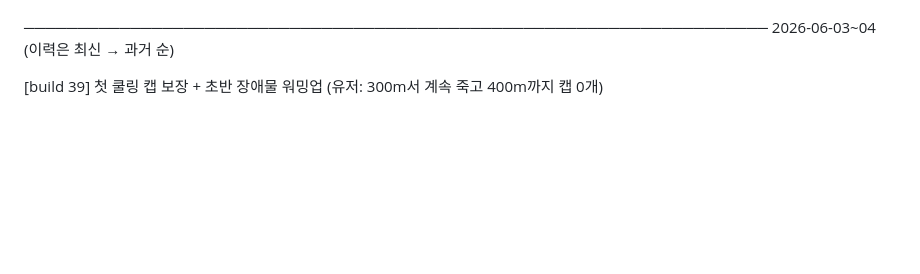
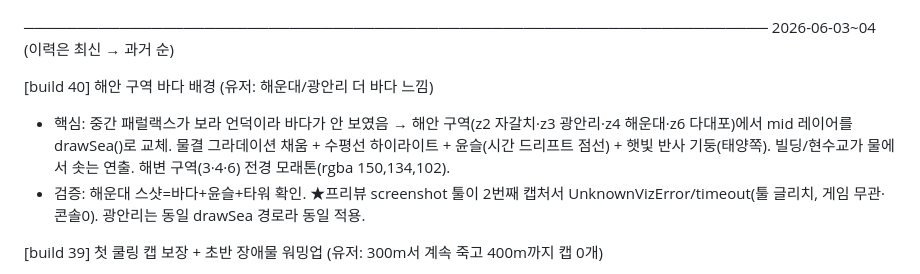
Before and after one commit to jangjo345/busan-heat-runner, a Markdown page: progress.md, the part around the change. Drawn GitHub-style; blank space fills up the shorter version.

Commit message:
docs: progress.md build 40

```diff
--- a/progress.md
+++ b/progress.md
@@ -6,6 +6,10 @@
 
 ──────────────────────────────────────────────────────────────────────
 2026-06-03~04  (이력은 최신 → 과거 순)
+
+[build 40] 해안 구역 바다 배경 (유저: 해운대/광안리 더 바다 느낌)
+- 핵심: 중간 패럴랙스가 보라 언덕이라 바다가 안 보였음 → 해안 구역(z2 자갈치·z3 광안리·z4 해운대·z6 다대포)에서 mid 레이어를 drawSea()로 교체. 물결 그라데이션 채움 + 수평선 하이라이트 + 윤슬(시간 드리프트 점선) + 햇빛 반사 기둥(태양쪽). 빌딩/현수교가 물에서 솟는 연출. 해변 구역(3·4·6) 전경 모래톤(rgba 150,134,102).
+- 검증: 해운대 스샷=바다+윤슬+타워 확인. ★프리뷰 screenshot 툴이 2번째 캡처서 UnknownVizError/timeout(툴 글리치, 게임 무관·콘솔0). 광안리는 동일 drawSea 경로라 동일 적용.
 
 [build 39] 첫 쿨링 캡 보장 + 초반 장애물 워밍업 (유저: 300m서 계속 죽고 400m까지 캡 0개)
 - 진단(QA 시뮬): 오늘 SEED는 전체 공유라 600m 내 쿨링캡 0개(아이템 2개 다 자석)인 불운한 시드 → 유저+친구 동일 경험. 300m 사망 원인은 더위 아님(봇 heat 46@300m)=초반 장애물 클러스터(245/262/330m)+캡 없어서 세이브 불가.
```
